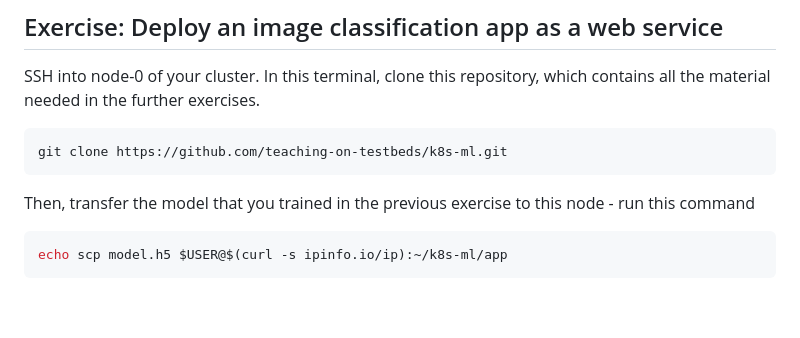
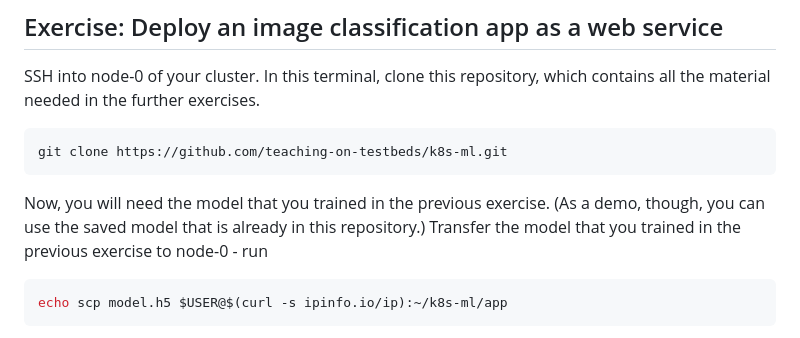
Before and after one commit to teaching-on-testbeds/k8s-ml, a Markdown page: deploy_app/index.md, the part around the change. Drawn GitHub-style; blank space fills up the shorter version.

Commit message:
Refer to the built in saved model

````diff
--- a/deploy_app/index.md
+++ b/deploy_app/index.md
@@ -6,7 +6,7 @@ SSH into node-0 of your cluster. In this terminal, clone this repository, which
 git clone https://github.com/teaching-on-testbeds/k8s-ml.git
 ```
 
-Then, transfer the model that you trained in the previous exercise to this node - run this command
+Now, you will need the model that you trained in the previous exercise. (As a demo, though, you can use the saved model that is already in this repository.)  Transfer the model that you trained in the previous exercise to node-0 - run
 
 ``` shell
 echo scp model.h5 $USER@$(curl -s ipinfo.io/ip):~/k8s-ml/app
````
